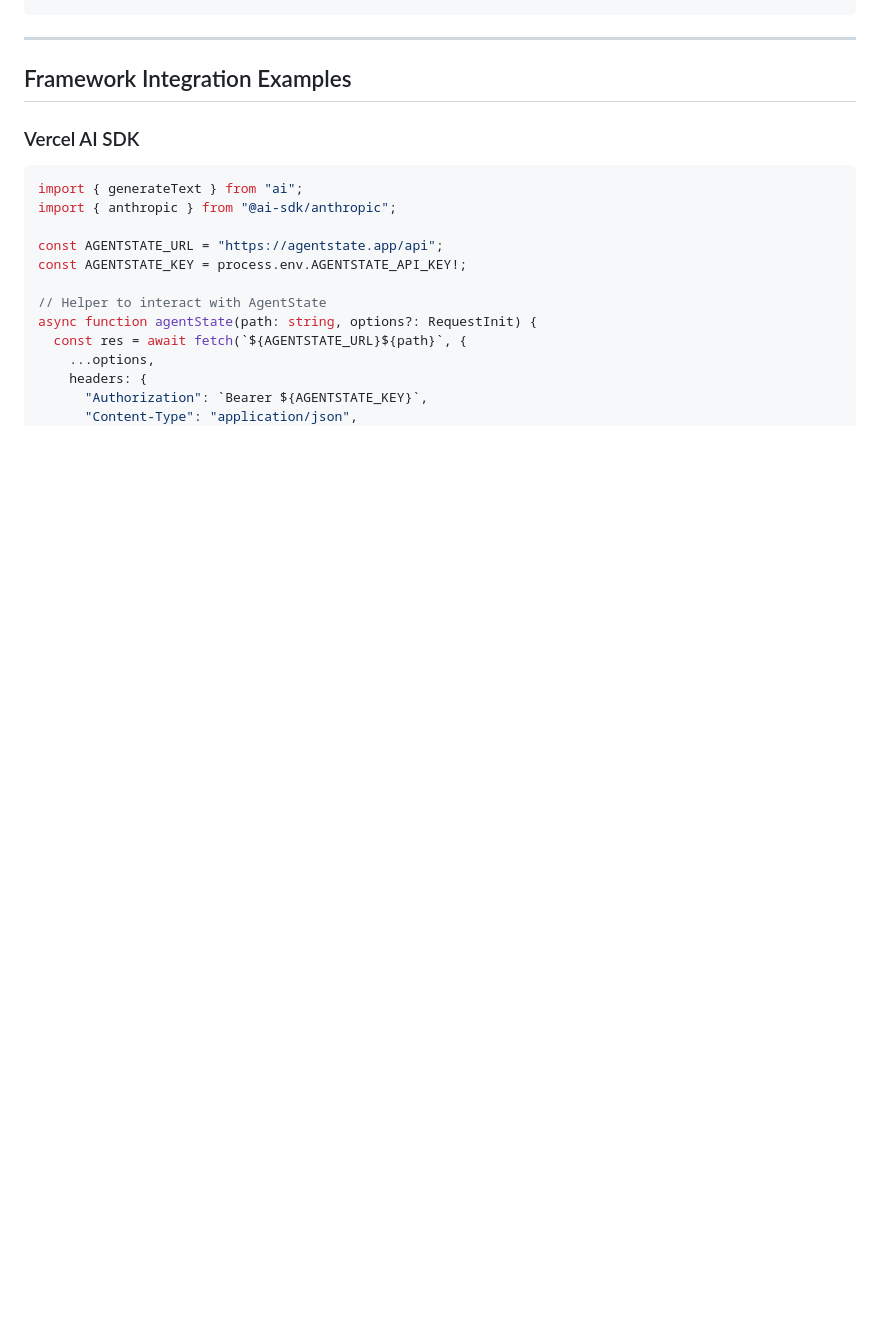
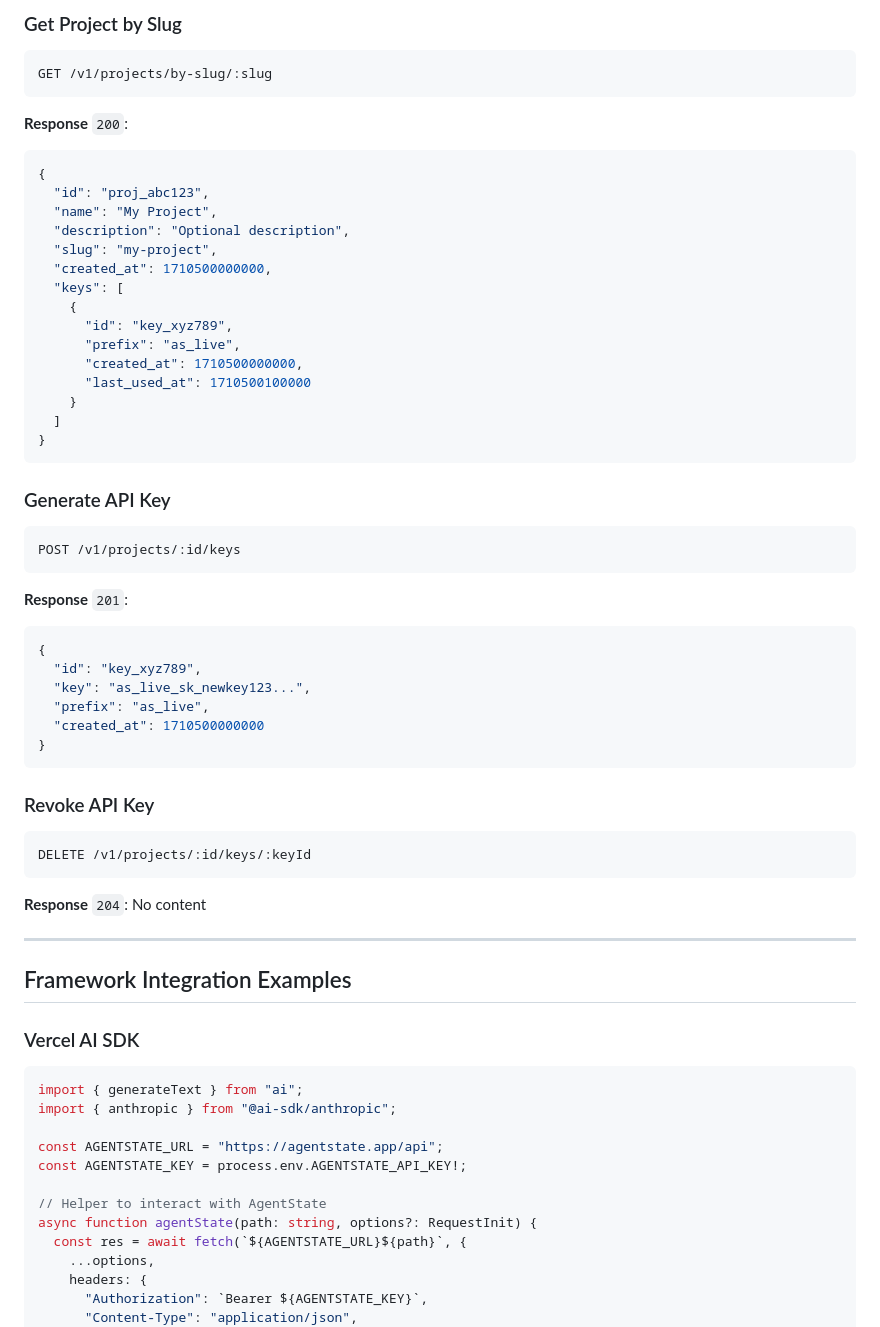
Before and after one commit to duyet/agentstate, a Markdown page: docs/integration.md, the part around one of its changes. GitHub-like rendering; blank space fills up the shorter version.

````diff
--- a/docs/integration.md
+++ b/docs/integration.md
@@ -166,3 +241,51 @@ Omit `ids` to export the most recent 100 conversations.
+### Get Project by Slug
+
+```http
+GET /v1/projects/by-slug/:slug
+```
+
+**Response** `200`:
+```json
+{
+  "id": "proj_abc123",
+  "name": "My Project",
+  "description": "Optional description",
+  "slug": "my-project",
+  "created_at": 1710500000000,
+  "keys": [
+    {
+      "id": "key_xyz789",
+      "prefix": "as_live",
+      "created_at": 1710500000000,
+      "last_used_at": 1710500100000
+    }
+  ]
+}
+```
+
+### Generate API Key
+
+```http
+POST /v1/projects/:id/keys
+```
+
+**Response** `201`:
+```json
+{
+  "id": "key_xyz789",
+  "key": "as_live_sk_newkey123...",
+  "prefix": "as_live",
+  "created_at": 1710500000000
+}
+```
+
+### Revoke API Key
+
+```http
+DELETE /v1/projects/:id/keys/:keyId
+```
+
+**Response** `204`: No content
 
 ---
 
````
Also changed, not shown: other parts of docs/integration.md (+86 -2 lines).
